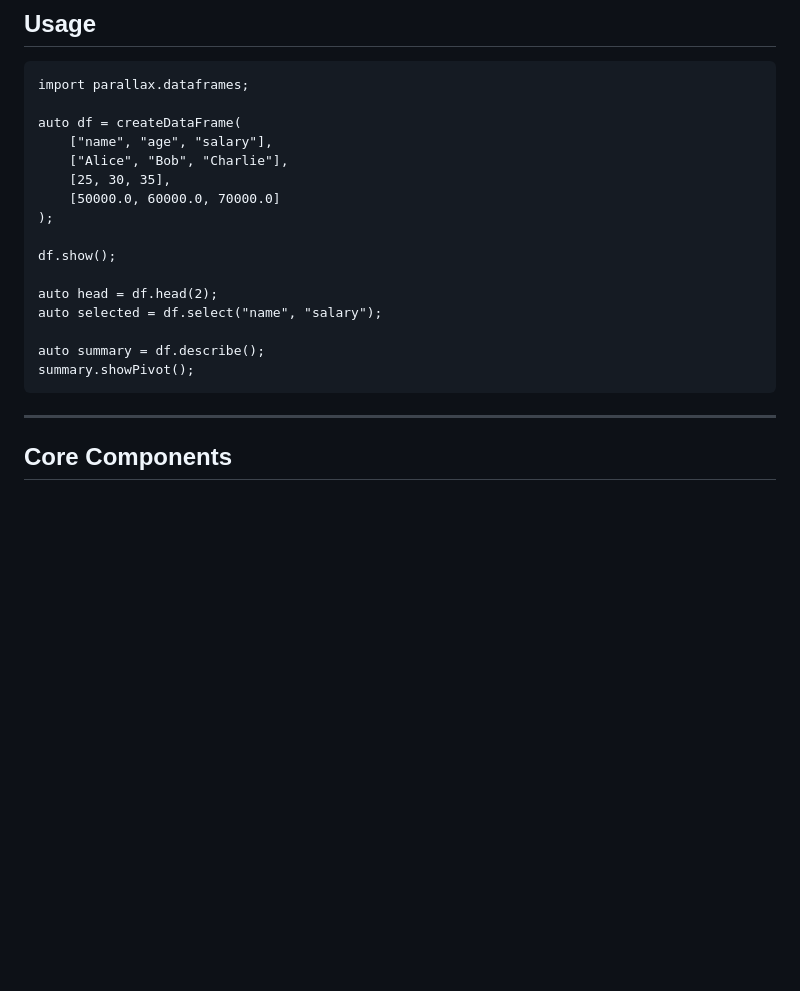
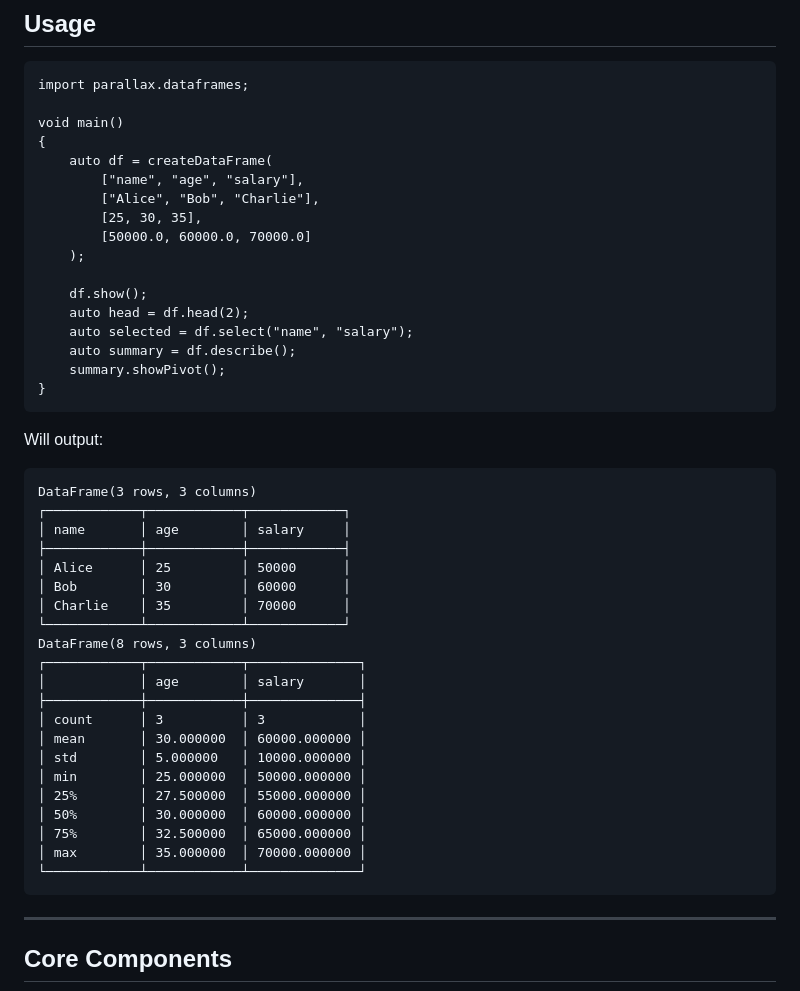
Before and after one commit to navid-m/parallax, a Markdown page: README.md, the part around the change. GitHub-like rendering; blank space fills up the shorter version.

````diff
--- a/README.md
+++ b/README.md
@@ -9,20 +9,47 @@ It has good functionality for data analysis, transformation, and time series man
 ```d
 import parallax.dataframes;
 
-auto df = createDataFrame(
-    ["name", "age", "salary"],
-    ["Alice", "Bob", "Charlie"],
-    [25, 30, 35],
-    [50000.0, 60000.0, 70000.0]
-);
+void main()
+{
+    auto df = createDataFrame(
+        ["name", "age", "salary"],
+        ["Alice", "Bob", "Charlie"],
+        [25, 30, 35],
+        [50000.0, 60000.0, 70000.0]
+    );
 
-df.show();
+    df.show();
+    auto head = df.head(2);
+    auto selected = df.select("name", "salary");
+    auto summary = df.describe();
+    summary.showPivot();
+}
+```
 
-auto head = df.head(2);
-auto selected = df.select("name", "salary");
+Will output:
 
-auto summary = df.describe();
-summary.showPivot();
+```
+DataFrame(3 rows, 3 columns)
+┌────────────┬────────────┬────────────┐
+│ name       │ age        │ salary     │
+├────────────┼────────────┼────────────┤
+│ Alice      │ 25         │ 50000      │
+│ Bob        │ 30         │ 60000      │
+│ Charlie    │ 35         │ 70000      │
+└────────────┴────────────┴────────────┘
+DataFrame(8 rows, 3 columns)
+┌────────────┬────────────┬──────────────┐
+│            │ age        │ salary       │
+├────────────┼────────────┼──────────────┤
+│ count      │ 3          │ 3            │
+│ mean       │ 30.000000  │ 60000.000000 │
+│ std        │ 5.000000   │ 10000.000000 │
+│ min        │ 25.000000  │ 50000.000000 │
+│ 25%        │ 27.500000  │ 55000.000000 │
+│ 50%        │ 30.000000  │ 60000.000000 │
+│ 75%        │ 32.500000  │ 65000.000000 │
+│ max        │ 35.000000  │ 70000.000000 │
+└────────────┴────────────┴──────────────┘
 ```
 
 ---
````
